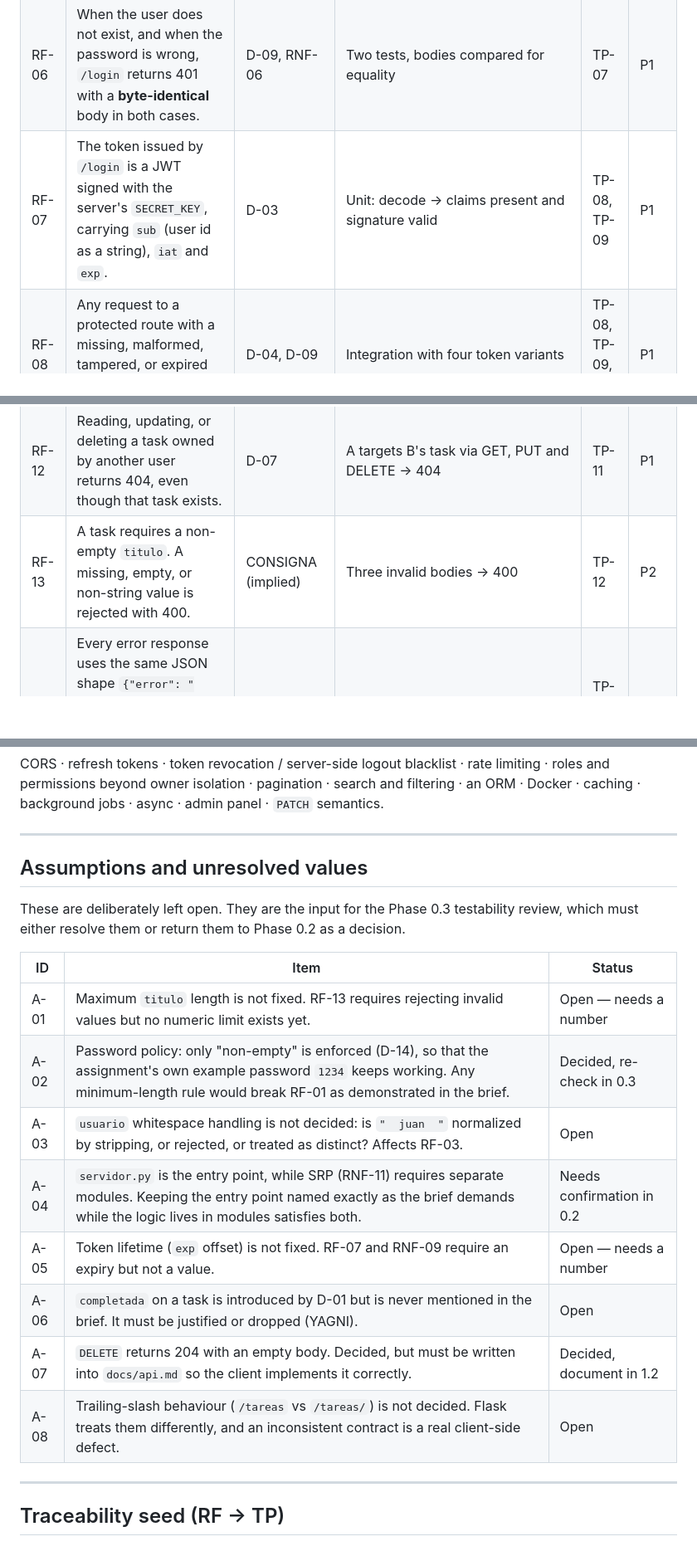
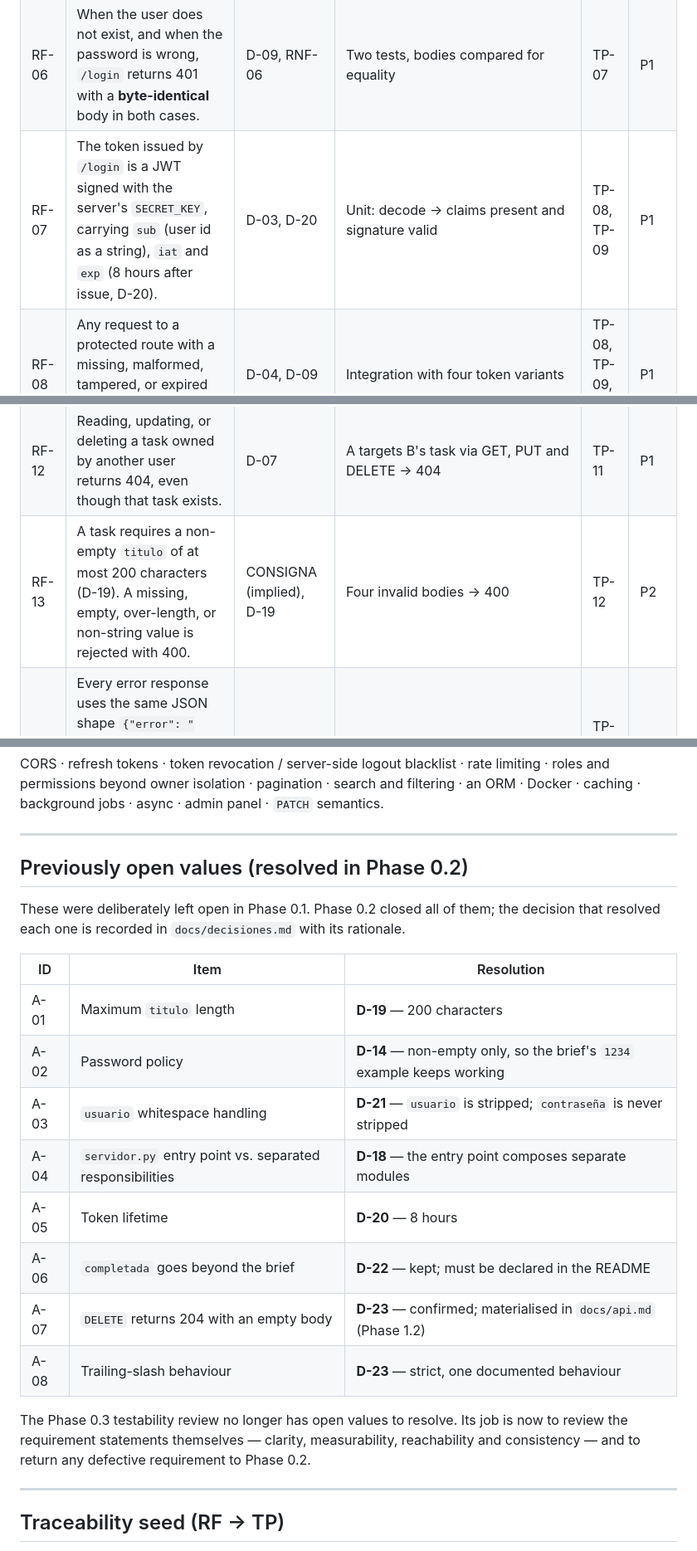
Before and after one commit to afcc-binaflow/sistema-de-gestion-de-tareas, a Markdown page: docs/requisitos.md, 3 parts joined by grey strips. Shown at 83% size. GitHub-like rendering; blank space fills up the shorter version.

```diff
--- a/docs/requisitos.md
+++ b/docs/requisitos.md
@@ -33,13 +33,13 @@ walked through the analysis in Phase 0.2 and consolidated in `docs/decisiones.md
 | RF-04 | The `/registro` response body never contains the password or its hash. | CONSIGNA (implied), RNF-06 | Assert response keys; search body for the plaintext and the hash | TP-05 | P1 |
 | RF-05 | The API accepts `POST /login` with `usuario` and `contraseña` and returns 200 with a token when the credentials match a stored user. | CONSIGNA | Integration: valid credentials → 200 + non-empty token | TP-06 | P1 |
 | RF-06 | When the user does not exist, and when the password is wrong, `/login` returns 401 with a **byte-identical** body in both cases. | D-09, RNF-06 | Two tests, bodies compared for equality | TP-07 | P1 |
-| RF-07 | The token issued by `/login` is a JWT signed with the server's `SECRET_KEY`, carrying `sub` (user id as a string), `iat` and `exp`. | D-03 | Unit: decode → claims present and signature valid | TP-08, TP-09 | P1 |
+| RF-07 | The token issued by `/login` is a JWT signed with the server's `SECRET_KEY`, carrying `sub` (user id as a string), `iat` and `exp` (8 hours after issue, D-20). | D-03, D-20 | Unit: decode → claims present and signature valid | TP-08, TP-09 | P1 |
 | RF-08 | Any request to a protected route with a missing, malformed, tampered, or expired token is rejected with 401. | D-04, D-09 | Integration with four token variants | TP-08, TP-09, TP-10 | P1 |
 | RF-09 | `GET /tareas` returns a welcome HTML document (`text/html`) and requires a valid token. | CONSIGNA, D-06 | No token → 401; valid token → 200 + `text/html` | TP-21 | P2 |
 | RF-10 | The API exposes the task CRUD as JSON under `/api/tareas`: create (`POST /api/tareas`), list own (`GET /api/tareas`), read one (`GET /api/tareas/<id>`), update (`PUT /api/tareas/<id>`), delete (`DELETE /api/tareas/<id>`). | D-01, D-06 | Integration: full create→list→read→update→delete cycle | TP-13 | P2 |
 | RF-11 | `GET /api/tareas` returns only the tasks owned by the authenticated user. | D-04 | Two users create tasks; each list contains only its own | TP-11 | P1 |
 | RF-12 | Reading, updating, or deleting a task owned by another user returns 404, even though that task exists. | D-07 | A targets B's task via GET, PUT and DELETE → 404 | TP-11 | P1 |
-| RF-13 | A task requires a non-empty `titulo`. A missing, empty, or non-string value is rejected with 400. | CONSIGNA (implied) | Three invalid bodies → 400 | TP-12 | P2 |
+| RF-13 | A task requires a non-empty `titulo` of at most 200 characters (D-19). A missing, empty, over-length, or non-string value is rejected with 400. | CONSIGNA (implied), D-19 | Four invalid bodies → 400 | TP-12 | P2 |
 | RF-14 | Every error response uses the same JSON shape `{"error": "<mensaje>"}` with `Content-Type: application/json`, for 400, 401, 404, 405, 409, 415 and 500. | R-04, D-09 | Parameterized test over each status code | TP-16, TP-22 | P2 |
 | RF-15 | A malformed JSON body, or a JSON endpoint called without a JSON `Content-Type`, returns 400 — never a 500 and never an HTML error page. | R-07, D-12 | Malformed body and missing header → 400 | TP-18 | P2 |
 | RF-16 | The console client can register, log in, and perform the full task CRUD against the API, keeping the token in memory for the session only. | D-05, D-17 | E2E test against the app test client | TP-17 | P2 |
@@ -98,21 +98,25 @@ Docker · caching · background jobs · async · admin panel · `PATCH` semantic
 
 ---
 
-## Assumptions and unresolved values
+## Previously open values (resolved in Phase 0.2)
 
-These are deliberately left open. They are the input for the Phase 0.3 testability review,
-which must either resolve them or return them to Phase 0.2 as a decision.
+These were deliberately left open in Phase 0.1. Phase 0.2 closed all of them; the decision
+that resolved each one is recorded in `docs/decisiones.md` with its rationale.
 
-| ID | Item | Status |
+| ID | Item | Resolution |
 |---|---|---|
-| A-01 | Maximum `titulo` length is not fixed. RF-13 requires rejecting invalid values but no numeric limit exists yet. | Open — needs a number |
-| A-02 | Password policy: only "non-empty" is enforced (D-14), so that the assignment's own example password `1234` keeps working. Any minimum-length rule would break RF-01 as demonstrated in the brief. | Decided, re-check in 0.3 |
-| A-03 | `usuario` whitespace handling is not decided: is `"  juan  "` normalized by stripping, or rejected, or treated as distinct? Affects RF-03. | Open |
-| A-04 | `servidor.py` is the entry point, while SRP (RNF-11) requires separate modules. Keeping the entry point named exactly as the brief demands while the logic lives in modules satisfies both. | Needs confirmation in 0.2 |
-| A-05 | Token lifetime (`exp` offset) is not fixed. RF-07 and RNF-09 require an expiry but not a value. | Open — needs a number |
-| A-06 | `completada` on a task is introduced by D-01 but is never mentioned in the brief. It must be justified or dropped (YAGNI). | Open |
-| A-07 | `DELETE` returns 204 with an empty body. Decided, but must be written into `docs/api.md` so the client implements it correctly. | Decided, document in 1.2 |
-| A-08 | Trailing-slash behaviour (`/tareas` vs `/tareas/`) is not decided. Flask treats them differently, and an inconsistent contract is a real client-side defect. | Open |
+| A-01 | Maximum `titulo` length | **D-19** — 200 characters |
+| A-02 | Password policy | **D-14** — non-empty only, so the brief's `1234` example keeps working |
+| A-03 | `usuario` whitespace handling | **D-21** — `usuario` is stripped; `contraseña` is never stripped |
+| A-04 | `servidor.py` entry point vs. separated responsibilities | **D-18** — the entry point composes separate modules |
+| A-05 | Token lifetime | **D-20** — 8 hours |
+| A-06 | `completada` goes beyond the brief | **D-22** — kept; must be declared in the README |
+| A-07 | `DELETE` returns 204 with an empty body | **D-23** — confirmed; materialised in `docs/api.md` (Phase 1.2) |
+| A-08 | Trailing-slash behaviour | **D-23** — strict, one documented behaviour |
+
+The Phase 0.3 testability review no longer has open values to resolve. Its job is now to
+review the requirement statements themselves — clarity, measurability, reachability and
+consistency — and to return any defective requirement to Phase 0.2.
 
 ---
 
```
Also changed, not shown: docs/decisiones.md (added, +93 -0 lines).
